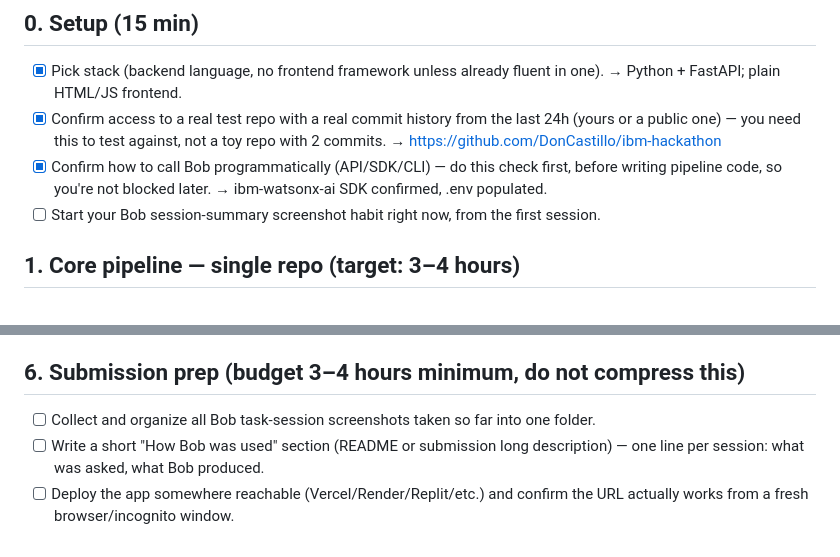
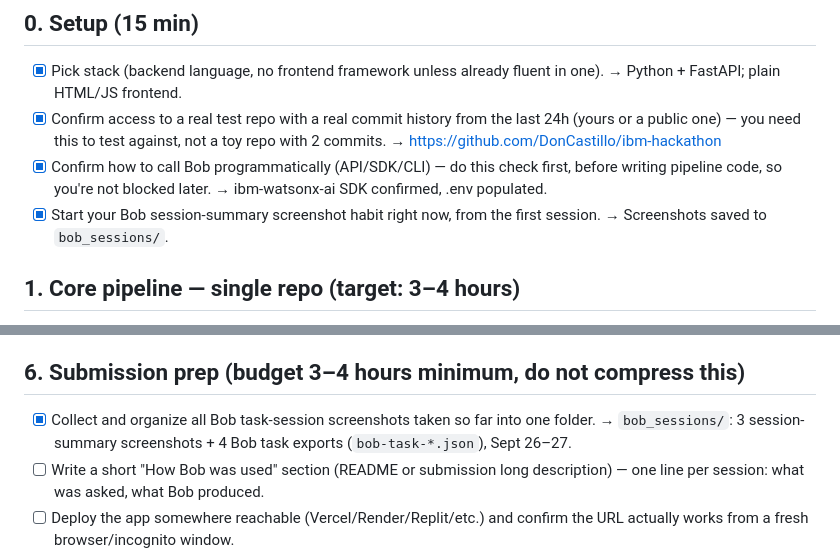
Before and after one commit to DonCastillo/ibm-hackathon, a Markdown page: plan/tasks.md, 2 parts joined by grey strips. Rendered like a GitHub page.

Commit message:
Mark Bob session documentation tasks complete with organized screenshots and exports
Updated task tracking to reflect completion of Bob session-summary screenshot collection (3 screenshots + 4 task exports from Sept 26–27, stored in `bob_sessions/`) and the initial habit establishment for capturing session artifacts during development.

```diff
--- a/plan/tasks.md
+++ b/plan/tasks.md
@@ -6,7 +6,7 @@ Assumes a tight remaining window (well under 24h). Ordered so that if you run ou
 - [x] Pick stack (backend language, no frontend framework unless already fluent in one). → Python + FastAPI; plain HTML/JS frontend.
 - [x] Confirm access to a real test repo with a real commit history from the last 24h (yours or a public one) — you need this to test against, not a toy repo with 2 commits. → https://github.com/DonCastillo/ibm-hackathon
 - [x] Confirm how to call Bob programmatically (API/SDK/CLI) — do this check first, before writing pipeline code, so you're not blocked later. → ibm-watsonx-ai SDK confirmed, .env populated.
-- [ ] Start your Bob session-summary screenshot habit right now, from the first session.
+- [x] Start your Bob session-summary screenshot habit right now, from the first session. → Screenshots saved to `bob_sessions/`.
 
 ## 1. Core pipeline — single repo (target: 3–4 hours)
 - [x] Git extraction: given a local repo path + date range, return raw commits with diffs (`git log -p --since=...`). → `backend/git_extractor.py`
@@ -38,7 +38,7 @@ Assumes a tight remaining window (well under 24h). Ordered so that if you run ou
 - [ ] Config-based (not LLM-based) multi-repo support — only attempt this if the single-repo version has been working cleanly for a while with time to spare. If in doubt, don't.
 
 ## 6. Submission prep (budget 3–4 hours minimum, do not compress this)
-- [ ] Collect and organize all Bob task-session screenshots taken so far into one folder.
+- [x] Collect and organize all Bob task-session screenshots taken so far into one folder. → `bob_sessions/`: 3 session-summary screenshots + 4 Bob task exports (`bob-task-*.json`), Sept 26–27.
 - [ ] Write a short "How Bob was used" section (README or submission long description) — one line per session: what was asked, what Bob produced.
 - [ ] Deploy the app somewhere reachable (Vercel/Render/Replit/etc.) and confirm the URL actually works from a fresh browser/incognito window.
 - [ ] Record a 2–3 minute demo video: show the problem, run the tool live on a real repo, show the before/after view, highlight one blocker catch.
```
